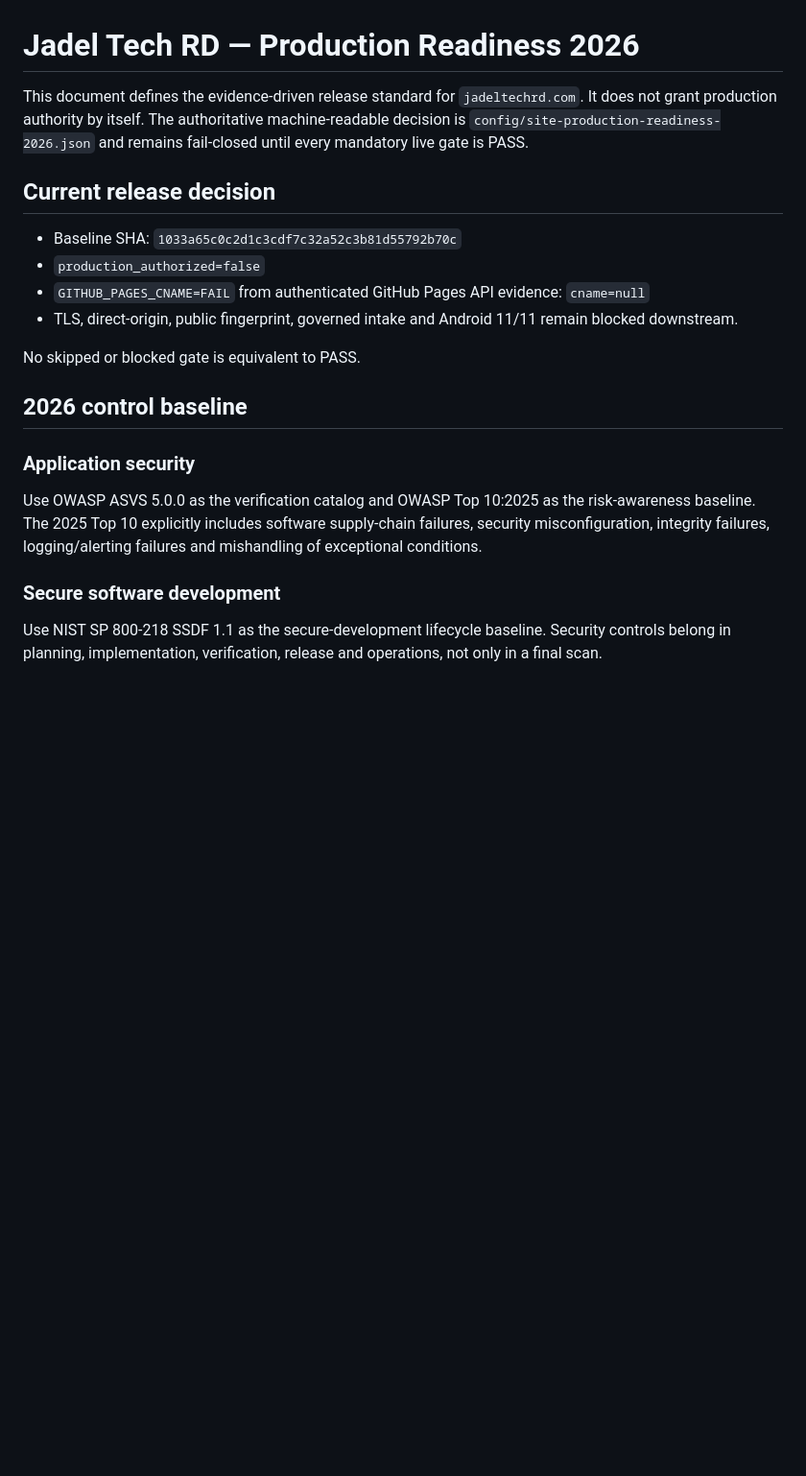
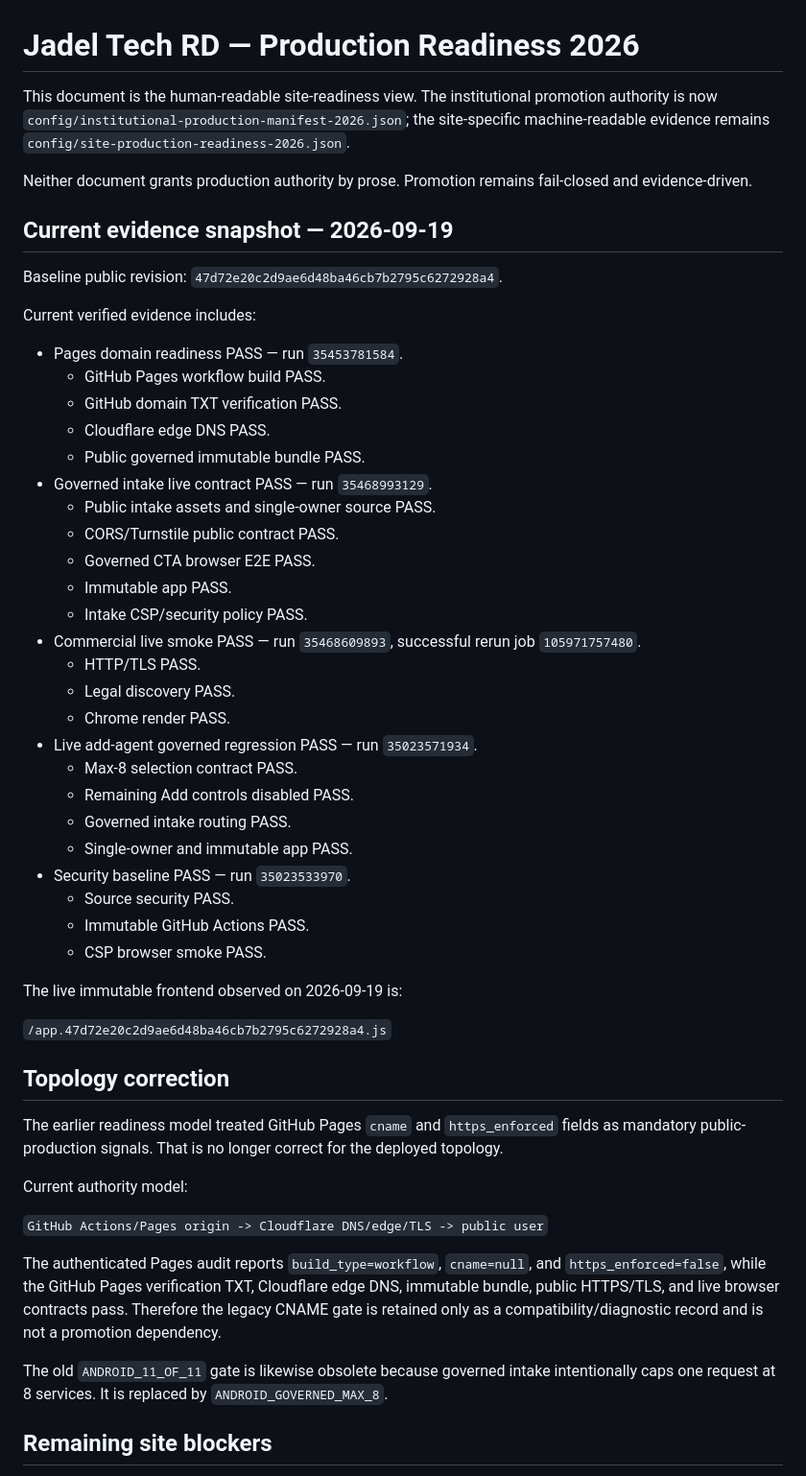
Before and after one commit to jadeldiaz01-png/jadeltechrd.com, a Markdown page: docs/PRODUCTION-READINESS-2026.md, the part around one of its changes. Shown at 96% size. GitHub-like rendering; blank space fills up the shorter version.

```diff
--- a/docs/PRODUCTION-READINESS-2026.md
+++ b/docs/PRODUCTION-READINESS-2026.md
@@ -1,22 +1,55 @@
 # Jadel Tech RD — Production Readiness 2026
 
-This document defines the evidence-driven release standard for `jadeltechrd.com`. It does not grant production authority by itself. The authoritative machine-readable decision is `config/site-production-readiness-2026.json` and remains fail-closed until every mandatory live gate is PASS.
+This document is the human-readable site-readiness view. The institutional promotion authority is now `config/institutional-production-manifest-2026.json`; the site-specific machine-readable evidence remains `config/site-production-readiness-2026.json`.
 
-## Current release decision
+Neither document grants production authority by prose. Promotion remains fail-closed and evidence-driven.
 
-- Baseline SHA: `1033a65c0c2d1c3cdf7c32a52c3b81d55792b70c`
-- `production_authorized=false`
-- `GITHUB_PAGES_CNAME=FAIL` from authenticated GitHub Pages API evidence: `cname=null`
-- TLS, direct-origin, public fingerprint, governed intake and Android 11/11 remain blocked downstream.
+## Current evidence snapshot — 2026-09-19
 
-No skipped or blocked gate is equivalent to PASS.
+Baseline public revision: `47d72e20c2d9ae6d48ba46cb7b2795c6272928a4`.
 
-## 2026 control baseline
+Current verified evidence includes:
 
-### Application security
+- Pages domain readiness PASS — run `35453781584`.
+  - GitHub Pages workflow build PASS.
+  - GitHub domain TXT verification PASS.
+  - Cloudflare edge DNS PASS.
+  - Public governed immutable bundle PASS.
+- Governed intake live contract PASS — run `35468993129`.
+  - Public intake assets and single-owner source PASS.
+  - CORS/Turnstile public contract PASS.
+  - Governed CTA browser E2E PASS.
+  - Immutable app PASS.
+  - Intake CSP/security policy PASS.
+- Commercial live smoke PASS — run `35468609893`, successful rerun job `105971757480`.
+  - HTTP/TLS PASS.
+  - Legal discovery PASS.
+  - Chrome render PASS.
+- Live add-agent governed regression PASS — run `35023571934`.
+  - Max-8 selection contract PASS.
+  - Remaining Add controls disabled PASS.
+  - Governed intake routing PASS.
+  - Single-owner and immutable app PASS.
+- Security baseline PASS — run `35023533970`.
+  - Source security PASS.
+  - Immutable GitHub Actions PASS.
+  - CSP browser smoke PASS.
 
-Use OWASP ASVS 5.0.0 as the verification catalog and OWASP Top 10:2025 as the risk-awareness baseline. The 2025 Top 10 explicitly includes software supply-chain failures, security misconfiguration, integrity failures, logging/alerting failures and mishandling of exceptional conditions.
+The live immutable frontend observed on 2026-09-19 is:
 
-### Secure software development
+`/app.47d72e20c2d9ae6d48ba46cb7b2795c6272928a4.js`
 
-Use NIST SP 800-218 SSDF 1.1 as the secure-development lifecycle baseline. Security controls belong in planning, implementation, verification, release and operations, not only in a final scan.
+## Topology correction
+
+The earlier readiness model treated GitHub Pages `cname` and `https_enforced` fields as mandatory public-production signals. That is no longer correct for the deployed topology.
+
+Current authority model:
+
+`GitHub Actions/Pages origin -> Cloudflare DNS/edge/TLS -> public user`
+
+The authenticated Pages audit reports `build_type=workflow`, `cname=null`, and `https_enforced=false`, while the GitHub Pages verification TXT, Cloudflare edge DNS, immutable bundle, public HTTPS/TLS, and live browser contracts pass. Therefore the legacy CNAME gate is retained only as a compatibility/diagnostic record and is not a promotion dependency.
+
+The old `ANDROID_11_OF_11` gate is likewise obsolete because governed intake intentionally caps one request at 8 services. It is replaced by `ANDROID_GOVERNED_MAX_8`.
+
+## Remaining site blockers
+
```
Also changed, not shown: other parts of docs/PRODUCTION-READINESS-2026.md (+52 -61 lines).
